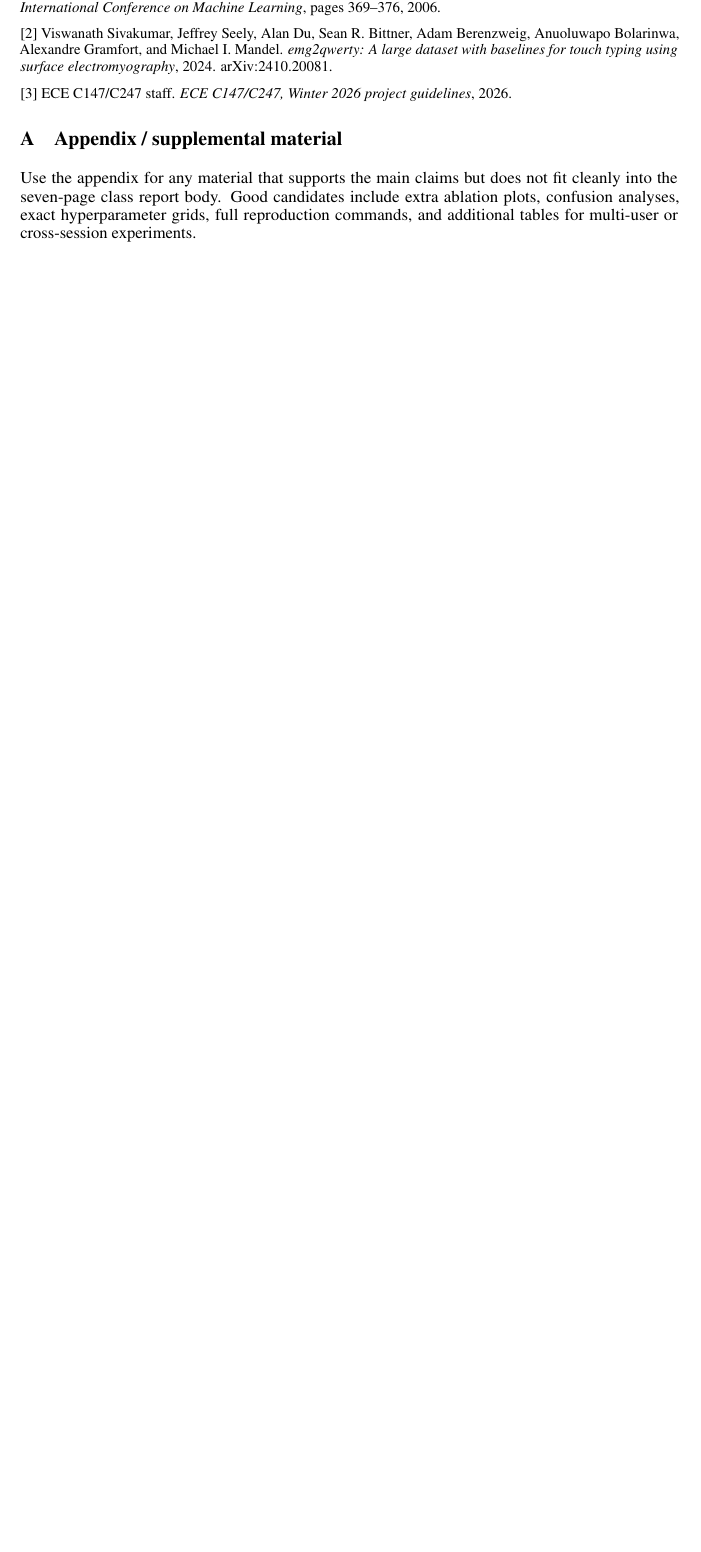
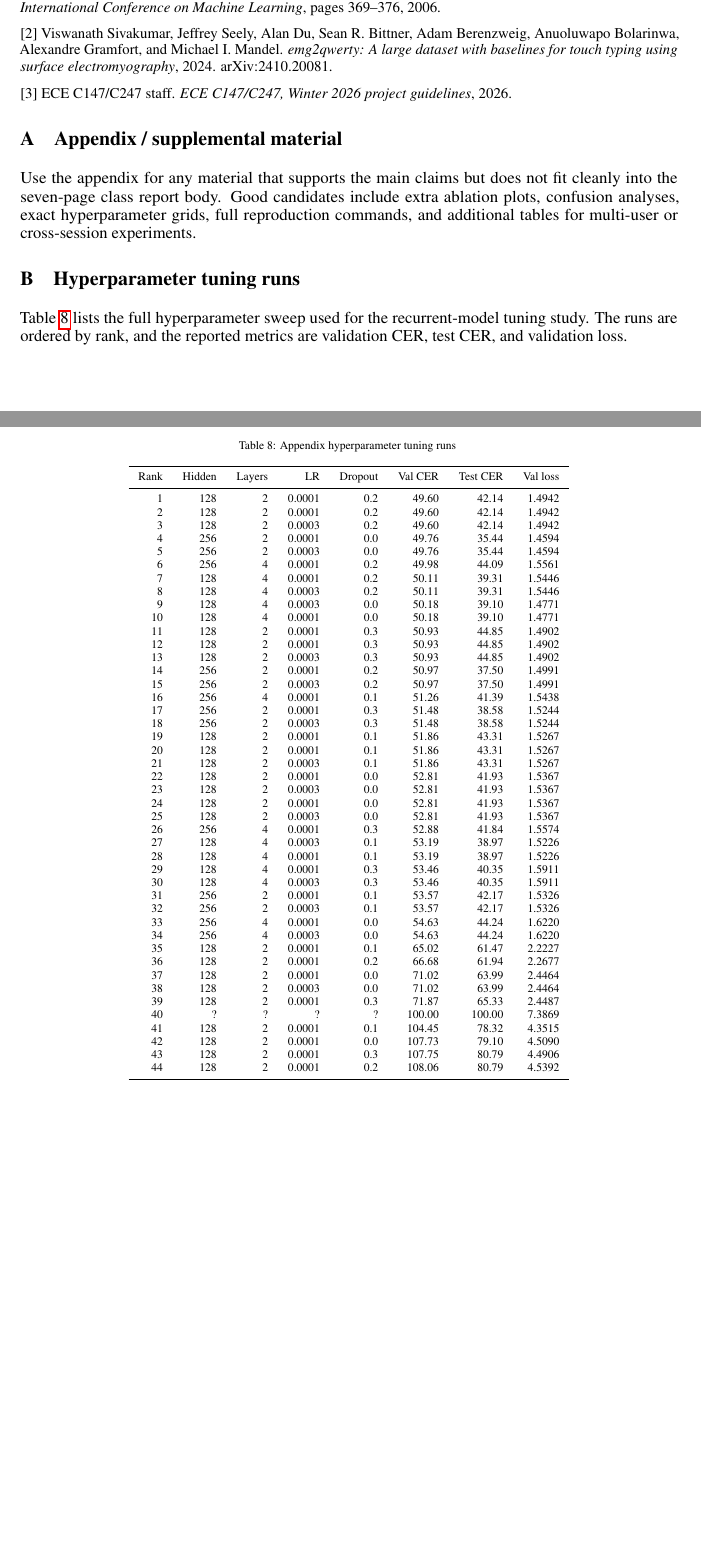
Before and after one commit to lordboba/ece-c147a-final, a LaTeX paper (Styles/final-report.tex): part of page 6 of 13 before the commit and two parts of pages 6 and 7 of 14 after it, the two joined at a grey line, cut so that both start at the same text, the shorter picture padded with empty space. Compiled offline with pdfLaTeX.

Commit message:
Add hyperparameter tuning runs

```diff
--- a/Styles/final-report.tex
+++ b/Styles/final-report.tex
@@ -14,6 +14,7 @@
 \usepackage{microtype}
 \usepackage{xcolor}
 \usepackage{graphicx}
+\usepackage{longtable}
 
 \title{Exploring Recurrent Architectures for EMG-to-QWERTY Decoding}
 
@@ -453,6 +454,75 @@ extra ablation plots, confusion analyses, exact hyperparameter grids, full
 reproduction commands, and additional tables for multi-user or cross-session
 experiments.
 
+\section{Hyperparameter tuning runs}
+
+Table~\ref{tab:appendix-hparam-sweep} lists the full hyperparameter sweep used
+for the recurrent-model tuning study. The runs are ordered by rank, and the
+reported metrics are validation CER, test CER, and validation loss.
+
+\scriptsize
+\begin{longtable}{rrrrrrrr}
+  \caption{Appendix hyperparameter tuning runs}\label{tab:appendix-hparam-sweep} \\
+  \toprule
+  Rank & Hidden & Layers & LR & Dropout & Val CER & Test CER & Val loss \\
+  \midrule
+  \endfirsthead
+
+  \toprule
+  Rank & Hidden & Layers & LR & Dropout & Val CER & Test CER & Val loss \\
+  \midrule
+  \endhead
+
+  \bottomrule
+  \endfoot
+
+  1 & 128 & 2 & 0.0001 & 0.2 & 49.60 & 42.14 & 1.4942 \\
+  2 & 128 & 2 & 0.0001 & 0.2 & 49.60 & 42.14 & 1.4942 \\
+  3 & 128 & 2 & 0.0003 & 0.2 & 49.60 & 42.14 & 1.4942 \\
+  4 & 256 & 2 & 0.0001 & 0.0 & 49.76 & 35.44 & 1.4594 \\
+  5 & 256 & 2 & 0.0003 & 0.0 & 49.76 & 35.44 & 1.4594 \\
+  6 & 256 & 4 & 0.0001 & 0.2 & 49.98 & 44.09 & 1.5561 \\
+  7 & 128 & 4 & 0.0001 & 0.2 & 50.11 & 39.31 & 1.5446 \\
+  8 & 128 & 4 & 0.0003 & 0.2 & 50.11 & 39.31 & 1.5446 \\
+  9 & 128 & 4 & 0.0003 & 0.0 & 50.18 & 39.10 & 1.4771 \\
+  10 & 128 & 4 & 0.0001 & 0.0 & 50.18 & 39.10 & 1.4771 \\
+  11 & 128 & 2 & 0.0001 & 0.3 & 50.93 & 44.85 & 1.4902 \\
+  12 & 128 & 2 & 0.0001 & 0.3 & 50.93 & 44.85 & 1.4902 \\
+  13 & 128 & 2 & 0.0003 & 0.3 & 50.93 & 44.85 & 1.4902 \\
+  14 & 256 & 2 & 0.0001 & 0.2 & 50.97 & 37.50 & 1.4991 \\
+  15 & 256 & 2 & 0.0003 & 0.2 & 50.97 & 37.50 & 1.4991 \\
+  16 & 256 & 4 & 0.0001 & 0.1 & 51.26 & 41.39 & 1.5438 \\
+  17 & 256 & 2 & 0.0001 & 0.3 & 51.48 & 38.58 & 1.5244 \\
+  18 & 256 & 2 & 0.0003 & 0.3 & 51.48 & 38.58 & 1.5244 \\
+  19 & 128 & 2 & 0.0001 & 0.1 & 51.86 & 43.31 & 1.5267 \\
+  20 & 128 & 2 & 0.0001 & 0.1 & 51.86 & 43.31 & 1.5267 \\
+  21 & 128 & 2 & 0.0003 & 0.1 & 51.86 & 43.31 & 1.5267 \\
+  22 & 128 & 2 & 0.0001 & 0.0 & 52.81 & 41.93 & 1.5367 \\
+  23 & 128 & 2 & 0.0003 & 0.0 & 52.81 & 41.93 & 1.5367 \\
+  24 & 128 & 2 & 0.0001 & 0.0 & 52.81 & 41.93 & 1.5367 \\
+  25 & 128 & 2 & 0.0003 & 0.0 & 52.81 & 41.93 & 1.5367 \\
+  26 & 256 & 4 & 0.0001 & 0.3 & 52.88 & 41.84 & 1.5574 \\
+  27 & 128 & 4 & 0.0003 & 0.1 & 53.19 & 38.97 & 1.5226 \\
+  28 & 128 & 4 & 0.0001 & 0.1 & 53.19 & 38.97 & 1.5226 \\
+  29 & 128 & 4 & 0.0001 & 0.3 & 53.46 & 40.35 & 1.5911 \\
+  30 & 128 & 4 & 0.0003 & 0.3 & 53.46 & 40.35 & 1.5911 \\
+  31 & 256 & 2 & 0.0001 & 0.1 & 53.57 & 42.17 & 1.5326 \\
+  32 & 256 & 2 & 0.0003 & 0.1 & 53.57 & 42.17 & 1.5326 \\
+  33 & 256 & 4 & 0.0001 & 0.0 & 54.63 & 44.24 & 1.6220 \\
+  34 & 256 & 4 & 0.0003 & 0.0 & 54.63 & 44.24 & 1.6220 \\
+  35 & 128 & 2 & 0.0001 & 0.1 & 65.02 & 61.47 & 2.2227 \\
+  36 & 128 & 2 & 0.0001 & 0.2 & 66.68 & 61.94 & 2.2677 \\
+  37 & 128 & 2 & 0.0001 & 0.0 & 71.02 & 63.99 & 2.4464 \\
+  38 & 128 & 2 & 0.0003 & 0.0 & 71.02 & 63.99 & 2.4464 \\
+  39 & 128 & 2 & 0.0001 & 0.3 & 71.87 & 65.33 & 2.4487 \\
+  40 & ? & ? & ? & ? & 100.00 & 100.00 & 7.3869 \\
+  41 & 128 & 2 & 0.0001 & 0.1 & 104.45 & 78.32 & 4.3515 \\
+  42 & 128 & 2 & 0.0001 & 0.0 & 107.73 & 79.10 & 4.5090 \\
+  43 & 128 & 2 & 0.0001 & 0.3 & 107.75 & 80.79 & 4.4906 \\
+  44 & 128 & 2 & 0.0001 & 0.2 & 108.06 & 80.79 & 4.5392 \\
+\end{longtable}
+\normalsize
+
 \newpage
 \section*{NeurIPS Paper Checklist}
 
```
Also changed, not shown: Styles/final-report.pdf.
